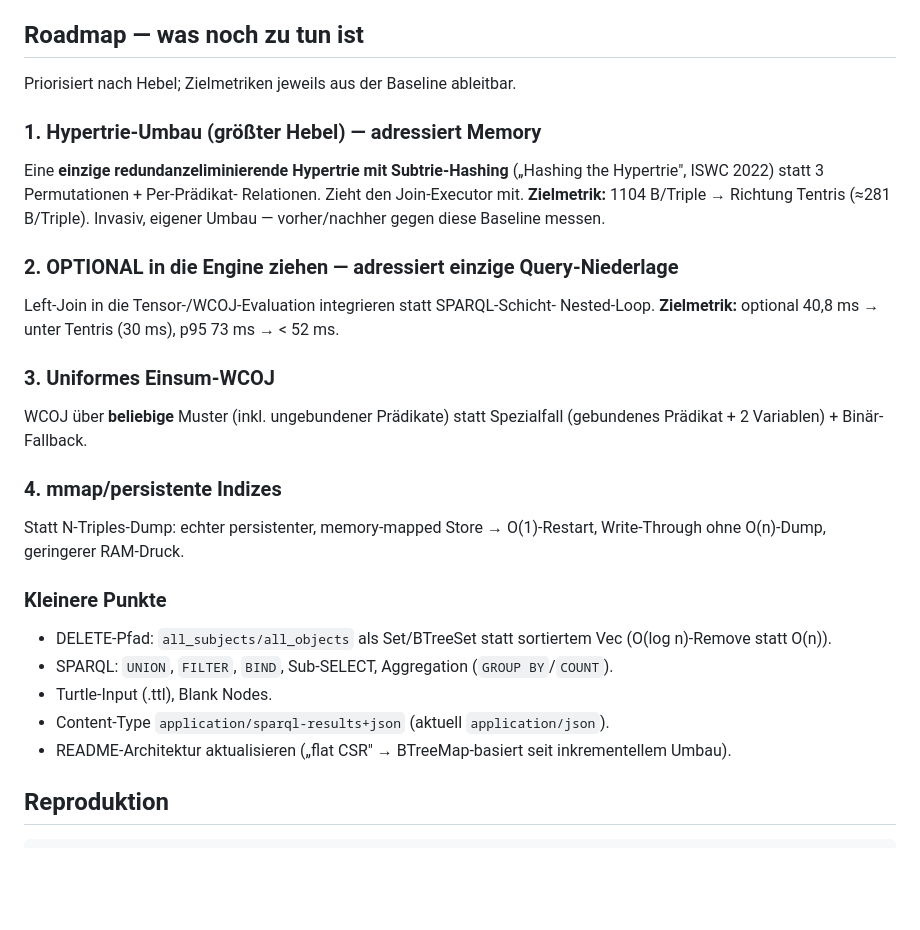
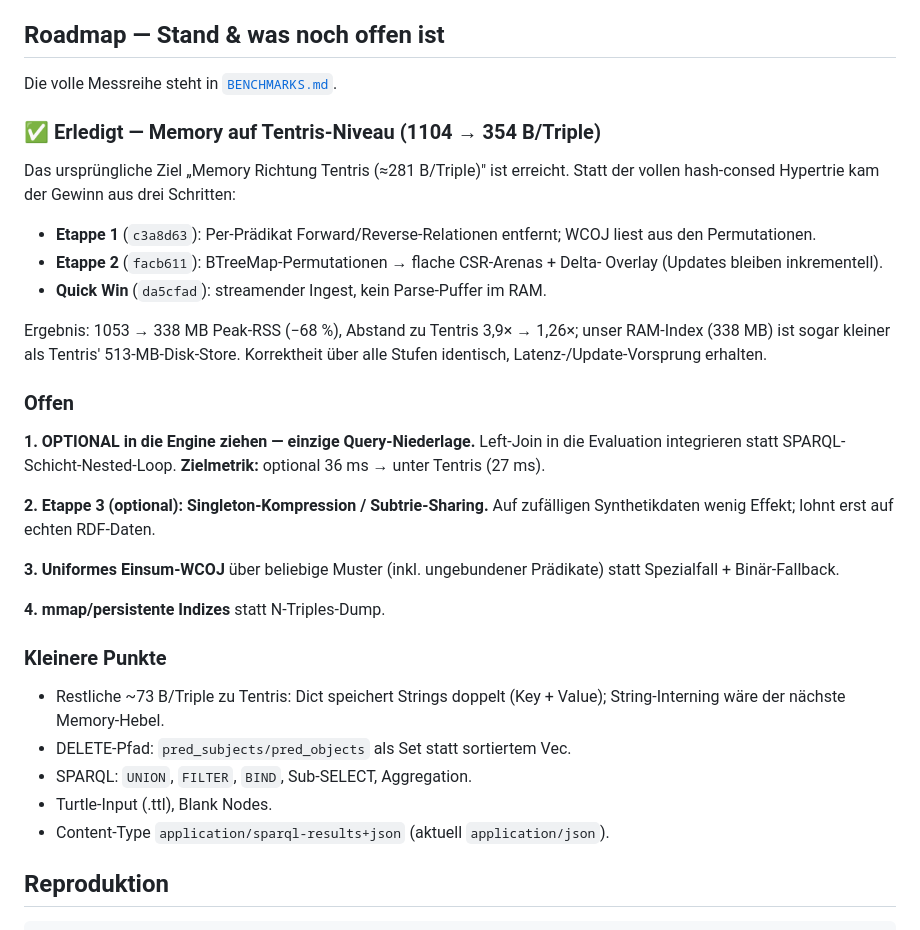
Before and after one commit to 42-grad/trillian, a Markdown page: BASELINE.md, the part around the change. GitHub-like rendering; blank space fills up the shorter version.

```diff
--- a/BASELINE.md
+++ b/BASELINE.md
@@ -74,37 +74,44 @@ bestätigt, inkl. zyklischem WCOJ-Triangle):
   N-Triples-Parser mit Escapes.
 - LRU-Query-Cache; verlustfreie N-Triples-Persistenz (`TENTRIS_PERSIST=1`).
 
-## Roadmap — was noch zu tun ist
+## Roadmap — Stand & was noch offen ist
 
-Priorisiert nach Hebel; Zielmetriken jeweils aus der Baseline ableitbar.
+Die volle Messreihe steht in [`BENCHMARKS.md`](BENCHMARKS.md).
 
-### 1. Hypertrie-Umbau (größter Hebel) — adressiert Memory
-Eine **einzige redundanzeliminierende Hypertrie mit Subtrie-Hashing**
-(„Hashing the Hypertrie", ISWC 2022) statt 3 Permutationen + Per-Prädikat-
-Relationen. Zieht den Join-Executor mit.
-**Zielmetrik:** 1104 B/Triple → Richtung Tentris (≈281 B/Triple). Invasiv,
-eigener Umbau — vorher/nachher gegen diese Baseline messen.
+### ✅ Erledigt — Memory auf Tentris-Niveau (1104 → 354 B/Triple)
+Das ursprüngliche Ziel „Memory Richtung Tentris (≈281 B/Triple)" ist erreicht.
+Statt der vollen hash-consed Hypertrie kam der Gewinn aus drei Schritten:
+- **Etappe 1** (`c3a8d63`): Per-Prädikat Forward/Reverse-Relationen entfernt;
+  WCOJ liest aus den Permutationen.
+- **Etappe 2** (`facb611`): BTreeMap-Permutationen → flache CSR-Arenas + Delta-
+  Overlay (Updates bleiben inkrementell).
+- **Quick Win** (`da5cfad`): streamender Ingest, kein Parse-Puffer im RAM.
 
-### 2. OPTIONAL in die Engine ziehen — adressiert einzige Query-Niederlage
-Left-Join in die Tensor-/WCOJ-Evaluation integrieren statt SPARQL-Schicht-
-Nested-Loop. **Zielmetrik:** optional 40,8 ms → unter Tentris (30 ms),
-p95 73 ms → < 52 ms.
+Ergebnis: 1053 → 338 MB Peak-RSS (−68 %), Abstand zu Tentris 3,9× → 1,26×;
+unser RAM-Index (338 MB) ist sogar kleiner als Tentris' 513-MB-Disk-Store.
+Korrektheit über alle Stufen identisch, Latenz-/Update-Vorsprung erhalten.
 
-### 3. Uniformes Einsum-WCOJ
-WCOJ über **beliebige** Muster (inkl. ungebundener Prädikate) statt Spezialfall
-(gebundenes Prädikat + 2 Variablen) + Binär-Fallback.
+### Offen
 
-### 4. mmap/persistente Indizes
-Statt N-Triples-Dump: echter persistenter, memory-mapped Store → O(1)-Restart,
-Write-Through ohne O(n)-Dump, geringerer RAM-Druck.
+**1. OPTIONAL in die Engine ziehen — einzige Query-Niederlage.**
+Left-Join in die Evaluation integrieren statt SPARQL-Schicht-Nested-Loop.
+**Zielmetrik:** optional 36 ms → unter Tentris (27 ms).
+
+**2. Etappe 3 (optional): Singleton-Kompression / Subtrie-Sharing.**
+Auf zufälligen Synthetikdaten wenig Effekt; lohnt erst auf echten RDF-Daten.
+
+**3. Uniformes Einsum-WCOJ** über beliebige Muster (inkl. ungebundener
+Prädikate) statt Spezialfall + Binär-Fallback.
+
+**4. mmap/persistente Indizes** statt N-Triples-Dump.
 
 ### Kleinere Punkte
-- DELETE-Pfad: `all_subjects/all_objects` als Set/BTreeSet statt sortiertem Vec
-  (O(log n)-Remove statt O(n)).
-- SPARQL: `UNION`, `FILTER`, `BIND`, Sub-SELECT, Aggregation (`GROUP BY`/`COUNT`).
+- Restliche ~73 B/Triple zu Tentris: Dict speichert Strings doppelt
+  (Key + Value); String-Interning wäre der nächste Memory-Hebel.
+- DELETE-Pfad: `pred_subjects/pred_objects` als Set statt sortiertem Vec.
+- SPARQL: `UNION`, `FILTER`, `BIND`, Sub-SELECT, Aggregation.
 - Turtle-Input (.ttl), Blank Nodes.
 - Content-Type `application/sparql-results+json` (aktuell `application/json`).
-- README-Architektur aktualisieren („flat CSR" → BTreeMap-basiert seit inkrementellem Umbau).
 
 ## Reproduktion
 
```
Also changed, not shown: README.md (+32 -17 lines).
